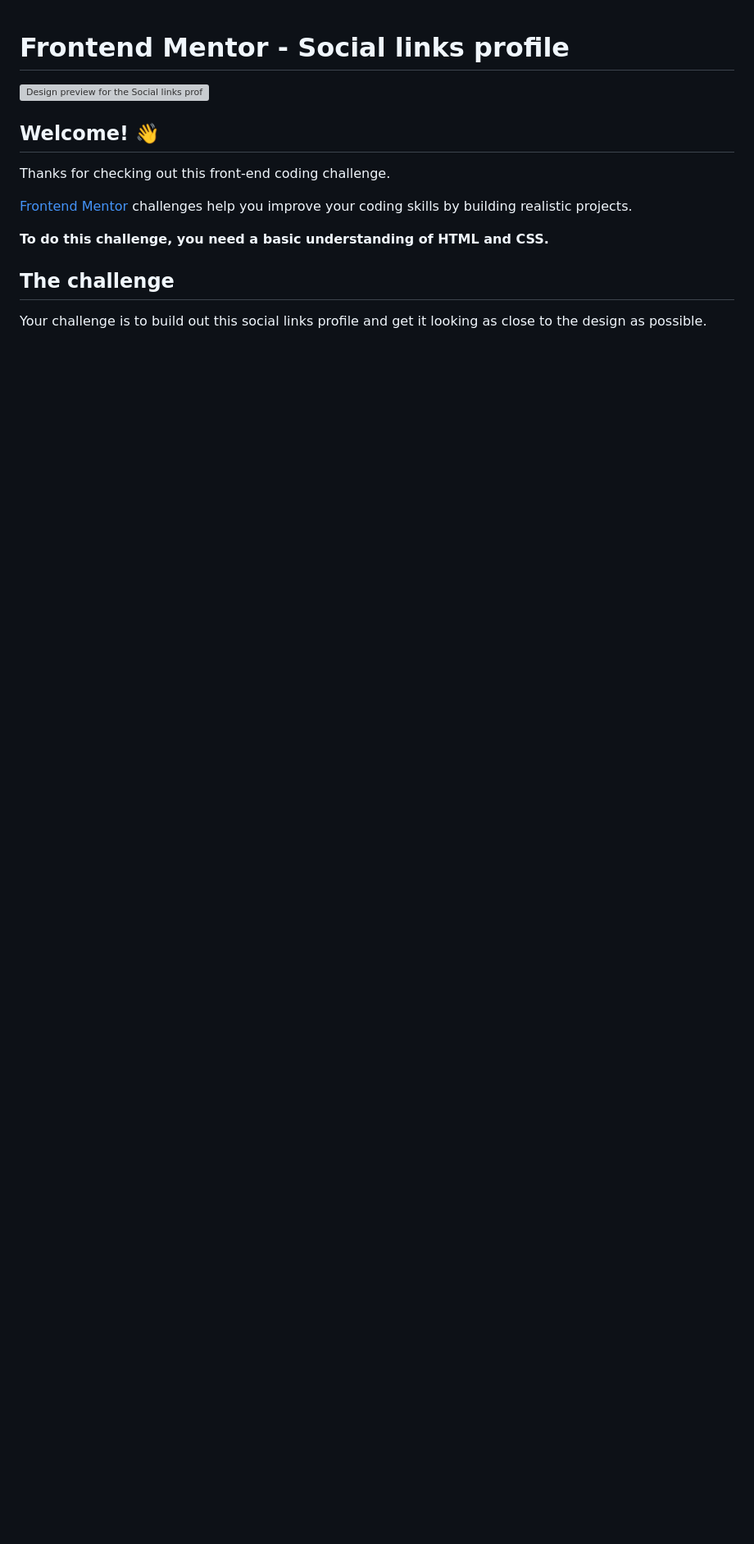
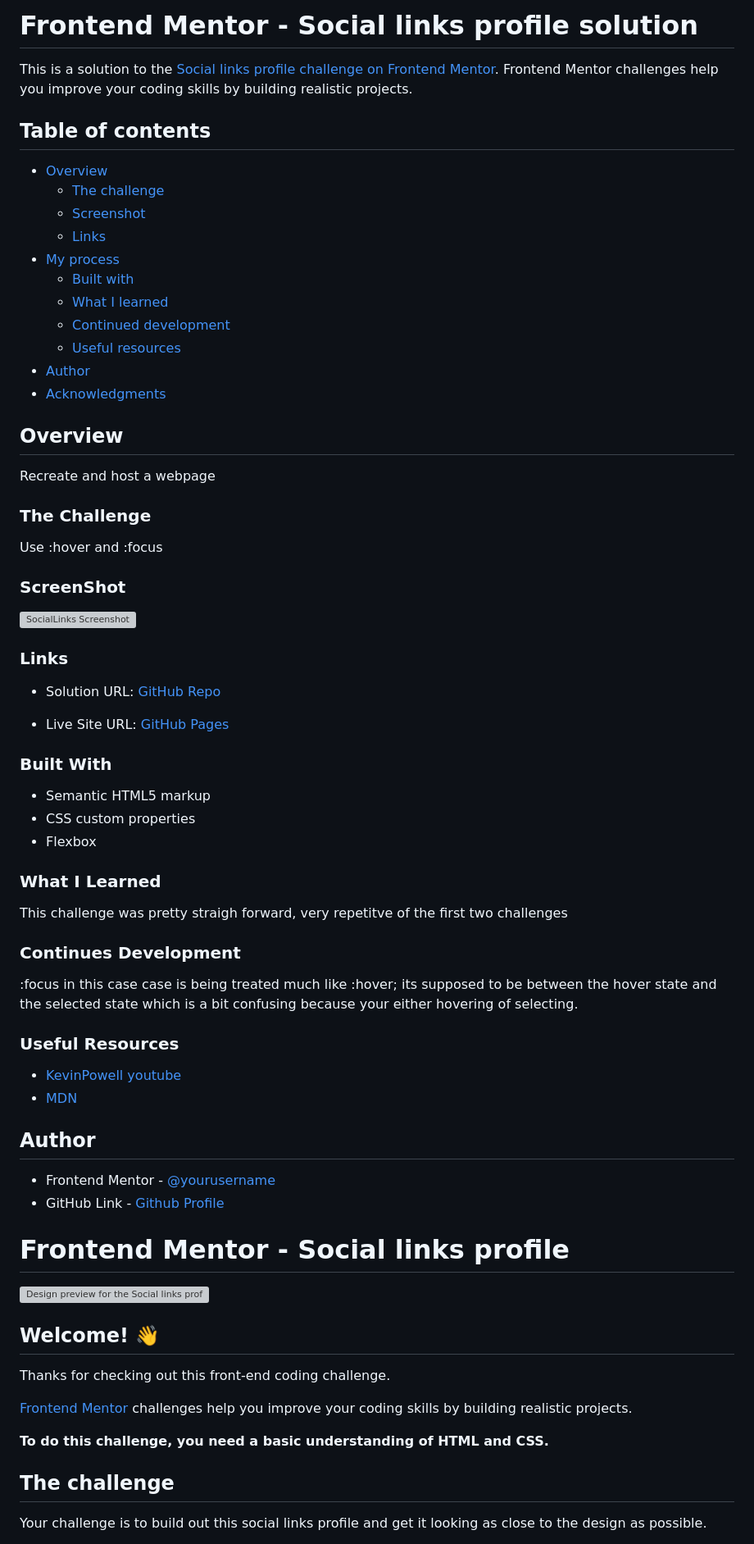
Before and after one commit to Tryskall/SocialLinksProfile, a Markdown page: README.md, the part around the change. Shown at 82% size. Rendered like a GitHub page; blank space fills up the shorter version; grey boxes are pictures that could not be loaded.

Commit message:
Update README.md to personal readme

```diff
--- a/README.md
+++ b/README.md
@@ -1,3 +1,62 @@
+# Frontend Mentor - Social links profile solution
+
+This is a solution to the [Social links profile challenge on Frontend Mentor](https://www.frontendmentor.io/challenges/social-links-profile-UG32l9m6dQ). Frontend Mentor challenges help you improve your coding skills by building realistic projects.
+
+## Table of contents
+
+- [Overview](#overview)
+  - [The challenge](#the-challenge)
+  - [Screenshot](#screenshot)
+  - [Links](#links)
+- [My process](#my-process)
+  - [Built with](#built-with)
+  - [What I learned](#what-i-learned)
+  - [Continued development](#continued-development)
+  - [Useful resources](#useful-resources)
+- [Author](#author)
+- [Acknowledgments](#acknowledgments)
+
+## Overview
+
+Recreate and host a webpage
+
+### The Challenge
+
+Use :hover and :focus
+
+### ScreenShot
+
+![SocialLinks Screenshot](./assets/images/SocialLinks.jpeg)
+
+### Links
+
+- Solution URL: [GitHub Repo](https://github.com/Tryskall/SocialLinksProfile/tree/main/SocialLinksProfile/social-links-profile-main)
+
+- Live Site URL: [GitHub Pages](https://tryskall.github.io/SocialLinksProfile/)
+
+### Built With
+
+- Semantic HTML5 markup
+- CSS custom properties
+- Flexbox
+
+### What I Learned
+
+This challenge was pretty straigh forward, very repetitve of the first two challenges
+
+### Continues Development
+
+:focus in this case case is being treated much like :hover; its supposed to be between the hover state and the selected state which is a bit confusing because your either hovering of selecting.
+
+### Useful Resources
+
+- [KevinPowell youtube](https://youtube.com/@kevinpowell?si=Sh1I5akSXFv3jus8)
+- [MDN](https://developer.mozilla.org/en-US/)
+
+## Author
+
+- Frontend Mentor - [@yourusername](https://www.frontendmentor.io/profile/Tryskall)
+- GitHub Link - [Github Profile](https://github.com/Tryskall)
 # Frontend Mentor - Social links profile
 
 ![Design preview for the Social links profile coding challenge](./preview.jpg)
```
